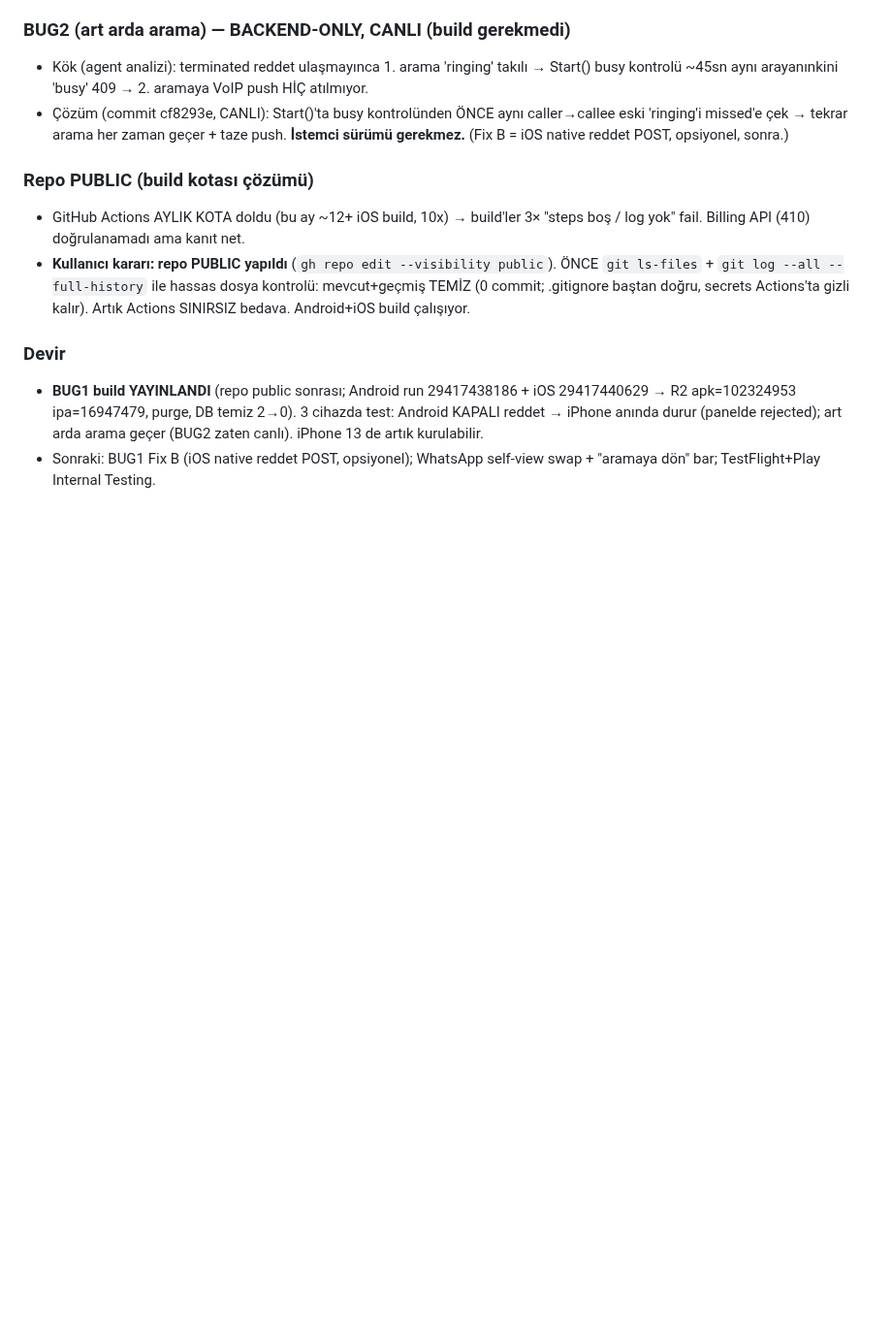
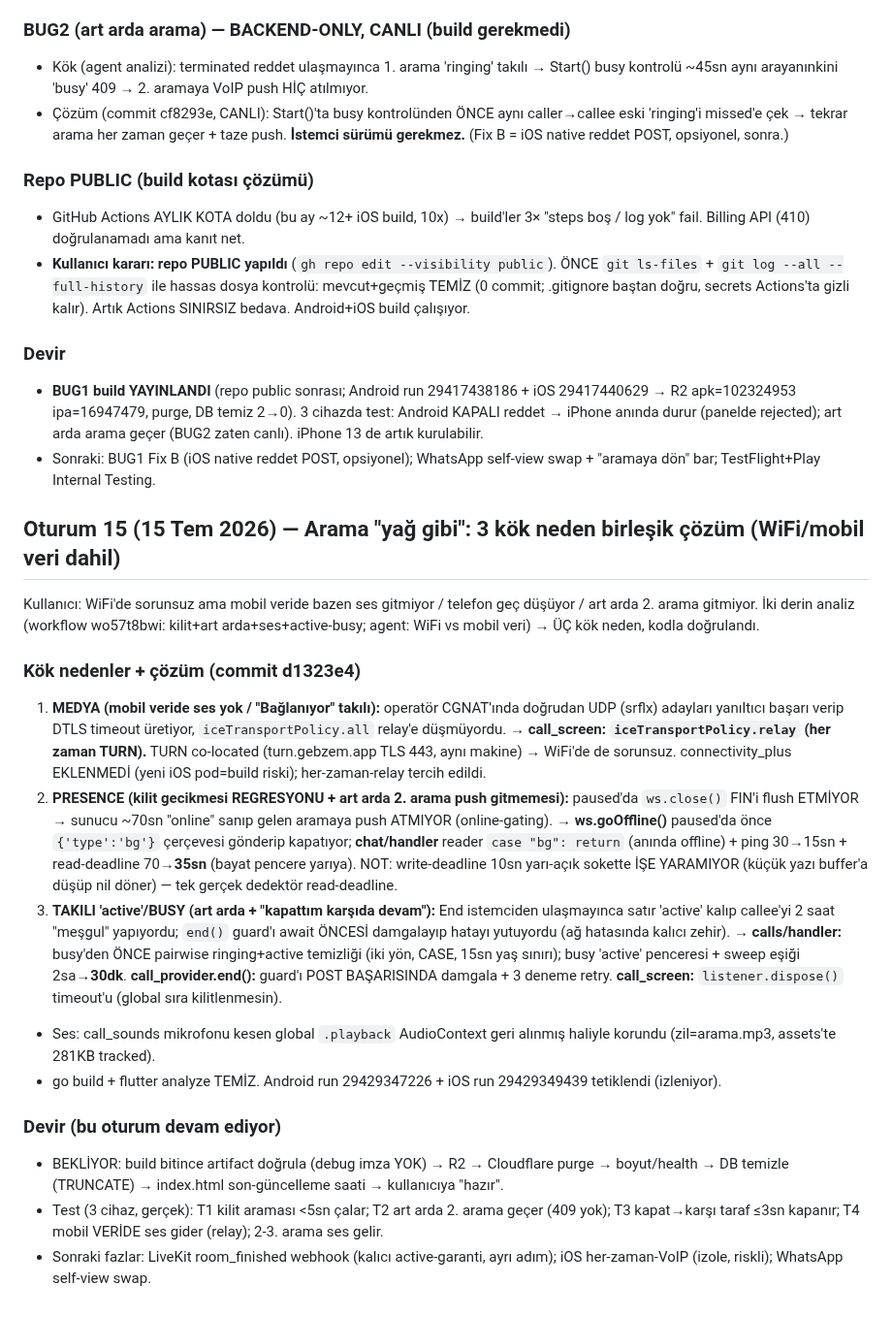
Before and after one commit to gbz-app/gebzem, a Markdown page: oturum.md, the part around the change. Shown at 97% size. Drawn GitHub-style; blank space fills up the shorter version.

Commit message:
oturum.md: Oturum 15 - arama 3 kok neden birlesik cozum

```diff
--- a/oturum.md
+++ b/oturum.md
@@ -623,3 +623,16 @@ Kullanıcı test için anlık arama görünümü istedi (SSH log çekmeden, ön
 ### Devir
 - **BUG1 build YAYINLANDI** (repo public sonrası; Android run 29417438186 + iOS 29417440629 → R2 apk=102324953 ipa=16947479, purge, DB temiz 2→0). 3 cihazda test: Android KAPALI reddet → iPhone anında durur (panelde rejected); art arda arama geçer (BUG2 zaten canlı). iPhone 13 de artık kurulabilir.
 - Sonraki: BUG1 Fix B (iOS native reddet POST, opsiyonel); WhatsApp self-view swap + "aramaya dön" bar; TestFlight+Play Internal Testing.
+
+## Oturum 15 (15 Tem 2026) — Arama "yağ gibi": 3 kök neden birleşik çözüm (WiFi/mobil veri dahil)
+Kullanıcı: WiFi'de sorunsuz ama mobil veride bazen ses gitmiyor / telefon geç düşüyor / art arda 2. arama gitmiyor. İki derin analiz (workflow wo57t8bwi: kilit+art arda+ses+active-busy; agent: WiFi vs mobil veri) → ÜÇ kök neden, kodla doğrulandı.
+### Kök nedenler + çözüm (commit d1323e4)
+1. **MEDYA (mobil veride ses yok / "Bağlanıyor" takılı):** operatör CGNAT'ında doğrudan UDP (srflx) adayları yanıltıcı başarı verip DTLS timeout üretiyor, `iceTransportPolicy.all` relay'e düşmüyordu. → **call_screen: `iceTransportPolicy.relay` (her zaman TURN).** TURN co-located (turn.gebzem.app TLS 443, aynı makine) → WiFi'de de sorunsuz. connectivity_plus EKLENMEDİ (yeni iOS pod=build riski); her-zaman-relay tercih edildi.
+2. **PRESENCE (kilit gecikmesi REGRESYONU + art arda 2. arama push gitmemesi):** paused'da `ws.close()` FIN'i flush ETMİYOR → sunucu ~70sn "online" sanıp gelen aramaya push ATMIYOR (online-gating). → **ws.goOffline()** paused'da önce `{'type':'bg'}` çerçevesi gönderip kapatıyor; **chat/handler** reader `case "bg": return` (anında offline) + ping 30→15sn + read-deadline 70→**35sn** (bayat pencere yarıya). NOT: write-deadline 10sn yarı-açık sokette İŞE YARAMIYOR (küçük yazı buffer'a düşüp nil döner) — tek gerçek dedektör read-deadline.
+3. **TAKILI 'active'/BUSY (art arda + "kapattım karşıda devam"):** End istemciden ulaşmayınca satır 'active' kalıp callee'yi 2 saat "meşgul" yapıyordu; `end()` guard'ı await ÖNCESİ damgalayıp hatayı yutuyordu (ağ hatasında kalıcı zehir). → **calls/handler:** busy'den ÖNCE pairwise ringing+active temizliği (iki yön, CASE, 15sn yaş sınırı); busy 'active' penceresi + sweep eşiği 2sa→**30dk**. **call_provider.end():** guard'ı POST BAŞARISINDA damgala + 3 deneme retry. **call_screen:** `listener.dispose()` timeout'u (global sıra kilitlenmesin).
+- Ses: call_sounds mikrofonu kesen global `.playback` AudioContext geri alınmış haliyle korundu (zil=arama.mp3, assets'te 281KB tracked).
+- go build + flutter analyze TEMİZ. Android run 29429347226 + iOS run 29429349439 tetiklendi (izleniyor).
+### Devir (bu oturum devam ediyor)
+- BEKLİYOR: build bitince artifact doğrula (debug imza YOK) → R2 → Cloudflare purge → boyut/health → DB temizle (TRUNCATE) → index.html son-güncelleme saati → kullanıcıya "hazır".
+- Test (3 cihaz, gerçek): T1 kilit araması <5sn çalar; T2 art arda 2. arama geçer (409 yok); T3 kapat→karşı taraf ≤3sn kapanır; T4 mobil VERİDE ses gider (relay); 2-3. arama ses gelir.
+- Sonraki fazlar: LiveKit room_finished webhook (kalıcı active-garanti, ayrı adım); iOS her-zaman-VoIP (izole, riskli); WhatsApp self-view swap.
```
